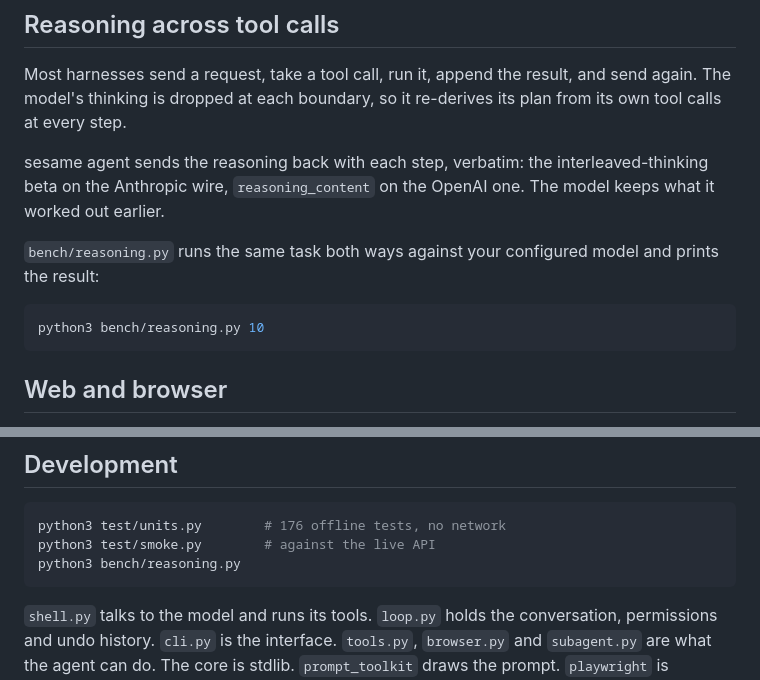
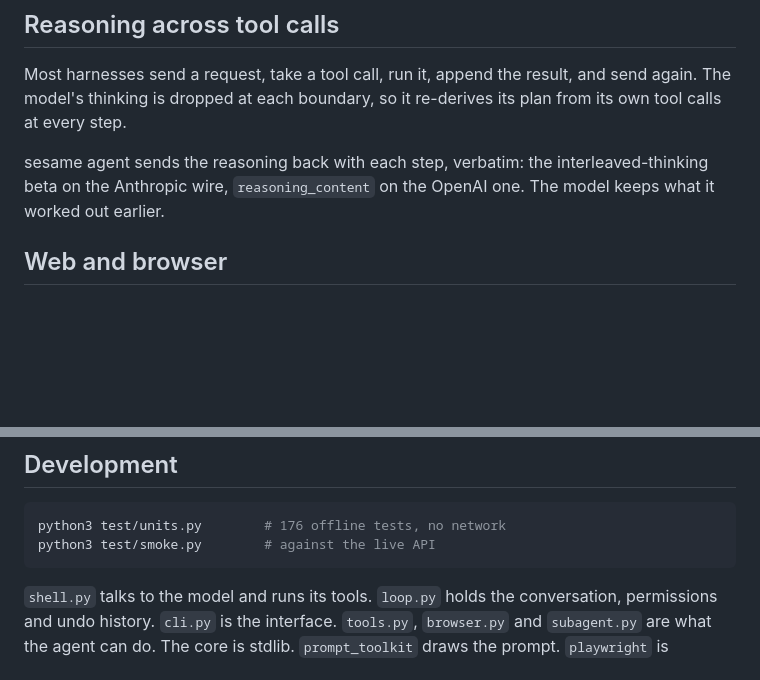
Before and after one commit to vcup-date/sesame-agent, a Markdown page: README.md, 2 parts joined by grey strips. Rendered like a GitHub page; blank space fills up the shorter version.

````diff
--- a/README.md
+++ b/README.md
@@ -31,13 +53,6 @@ its plan from its own tool calls at every step.
 sesame agent sends the reasoning back with each step, verbatim: the
 interleaved-thinking beta on the Anthropic wire, `reasoning_content` on the
 OpenAI one. The model keeps what it worked out earlier.
-
-`bench/reasoning.py` runs the same task both ways against your configured model
-and prints the result:
-
-```bash
-python3 bench/reasoning.py 10
-```
 
 ## Web and browser
 
@@ -154,7 +169,6 @@ writes a debug log with the API key redacted.
 ```bash
 python3 test/units.py        # 176 offline tests, no network
 python3 test/smoke.py        # against the live API
-python3 bench/reasoning.py
 ```
 
 `shell.py` talks to the model and runs its tools. `loop.py` holds the
````
Also changed, not shown: other parts of README.md (+22 -0 lines), docs/web-settings.png (added), docs/web.png (added), 9 other files.
